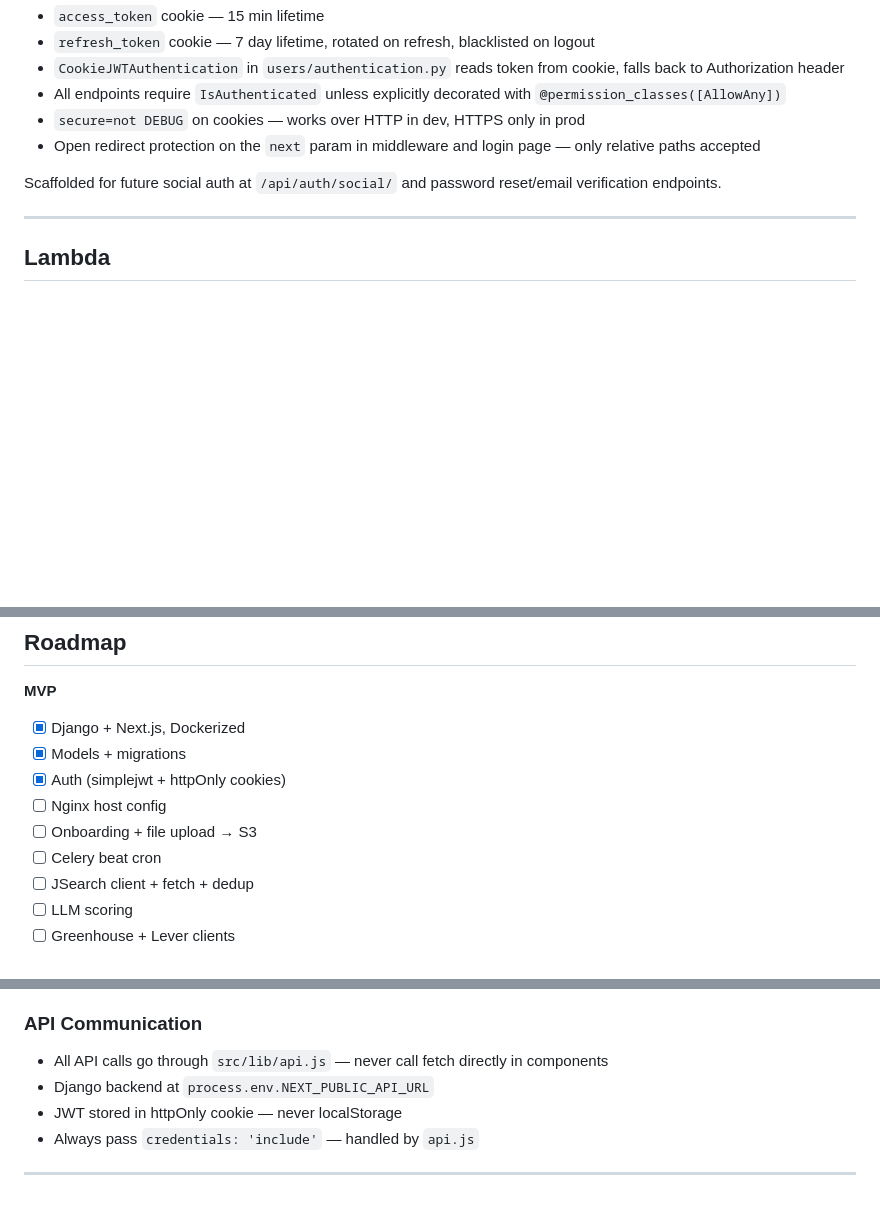
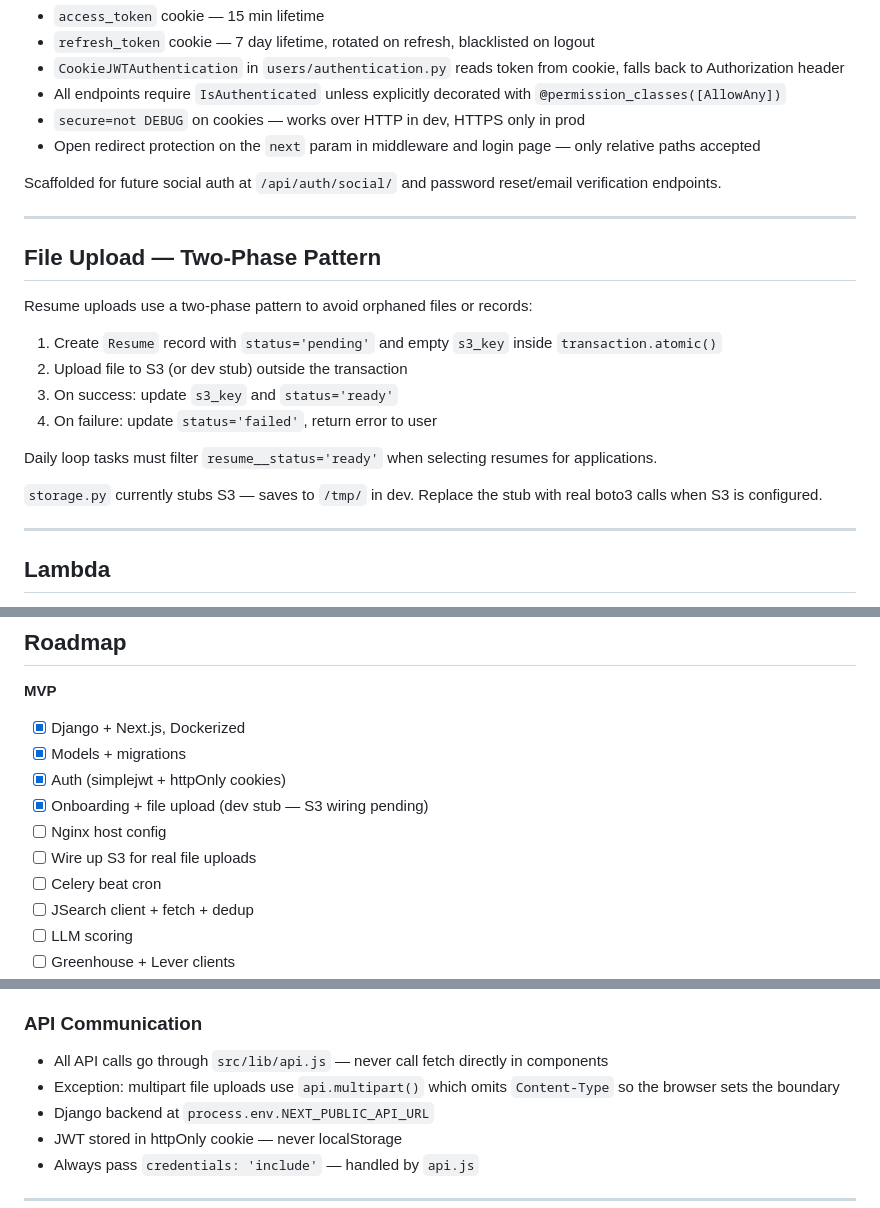
Before and after one commit to Arbelaezch/callback, a Markdown page: AGENTS.md, 3 parts joined by grey strips. Drawn GitHub-style; blank space fills up the shorter version.

```diff
--- a/AGENTS.md
+++ b/AGENTS.md
@@ -197,6 +202,21 @@ Scaffolded for future social auth at `/api/auth/social/` and password reset/emai
 
 ---
 
+## File Upload — Two-Phase Pattern
+
+Resume uploads use a two-phase pattern to avoid orphaned files or records:
+
+1. Create `Resume` record with `status='pending'` and empty `s3_key` inside `transaction.atomic()`
+2. Upload file to S3 (or dev stub) outside the transaction
+3. On success: update `s3_key` and `status='ready'`
+4. On failure: update `status='failed'`, return error to user
+
+Daily loop tasks must filter `resume__status='ready'` when selecting resumes for applications.
+
+`storage.py` currently stubs S3 — saves to `/tmp/` in dev. Replace the stub with real boto3 calls when S3 is configured.
+
+---
+
 ## Lambda
 
 **Function:** `callback-submit-application` — one invocation per application (fan-out). Lambda writes result directly back to Postgres on completion. 15-min timeout.
@@ -242,8 +262,9 @@ aws lambda update-function-code \
 - [x] Django + Next.js, Dockerized
 - [x] Models + migrations
 - [x] Auth (simplejwt + httpOnly cookies)
+- [x] Onboarding + file upload (dev stub — S3 wiring pending)
 - [ ] Nginx host config
-- [ ] Onboarding + file upload → S3
+- [ ] Wire up S3 for real file uploads
 - [ ] Celery beat cron
 - [ ] JSearch client + fetch + dedup
 - [ ] LLM scoring
@@ -325,6 +348,7 @@ aws lambda update-function-code \
 
 ### API Communication
 - All API calls go through `src/lib/api.js` — never call fetch directly in components
+- Exception: multipart file uploads use `api.multipart()` which omits `Content-Type` so the browser sets the boundary
 - Django backend at `process.env.NEXT_PUBLIC_API_URL`
 - JWT stored in httpOnly cookie — never localStorage
 - Always pass `credentials: 'include'` — handled by `api.js`
```
Also changed, not shown: other parts of AGENTS.md (+19 -12 lines).
